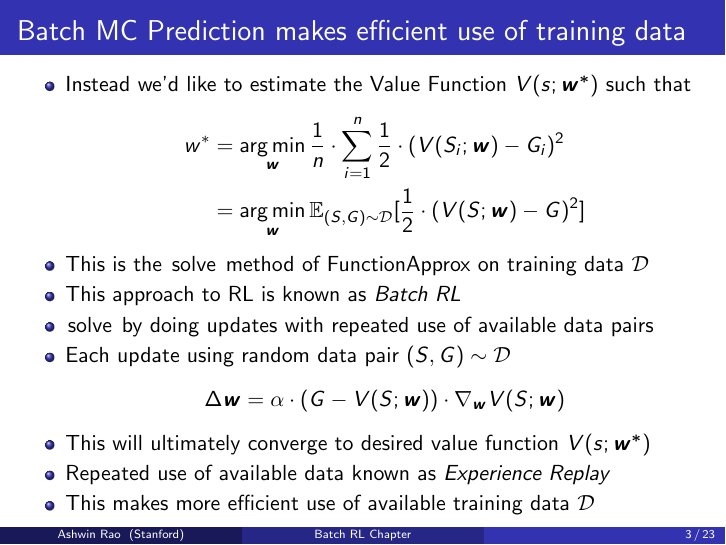
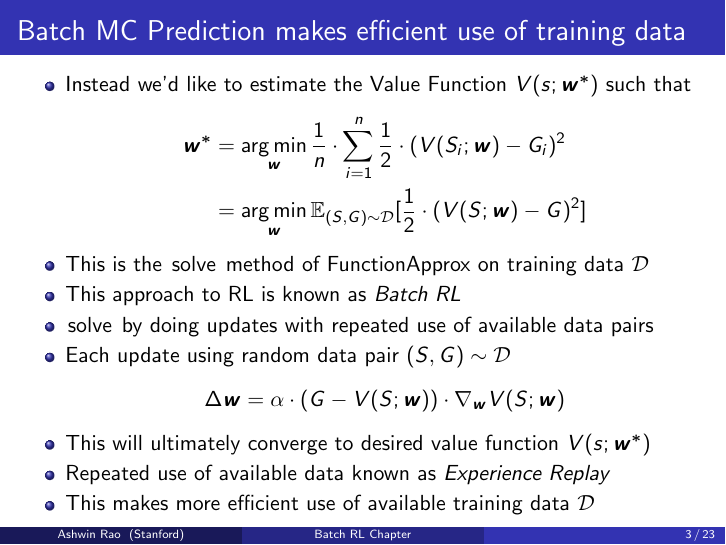
Before and after one commit to coverdrive/technical-documents, LaTeX slides (finance/cme241/Tour-Batch.tex): page 3 of 23. Compiled offline with pdfLaTeX.

Commit message:
small fix

```diff
--- a/finance/cme241/Tour-Batch.tex
+++ b/finance/cme241/Tour-Batch.tex
@@ -156,7 +156,7 @@ $$\Delta \bm{w} = \alpha \cdot (G_i - V(S_i; \bm{w})) \cdot \nabla_{\bm{w}} V(S_
 \begin{itemize}[<+->]
 \item Instead we'd like to estimate the Value Function $V(s;\bm{w^*})$ such that
 \begin{align*}
-w^* & = \argmin_{\bm{w}} \frac 1 n \cdot \sum_{i=1}^n \frac 1 2 \cdot (V(S_i;\bm{w}) - G_i)^2 \\
+\bm{w^*} & = \argmin_{\bm{w}} \frac 1 n \cdot \sum_{i=1}^n \frac 1 2 \cdot (V(S_i;\bm{w}) - G_i)^2 \\
 & = \argmin_{\bm{w}} \mathbb{E}_{(S,G) \sim \mathcal{D}} [\frac 1 2 \cdot (V(S; \bm{w}) - G)^2]
 \end{align*}
 \item This is the \lstinline{solve} method of \lstinline{FunctionApprox} on training data $\mathcal{D}$
```
Also changed, not shown: finance/cme241/Tour-Batch.pdf.
